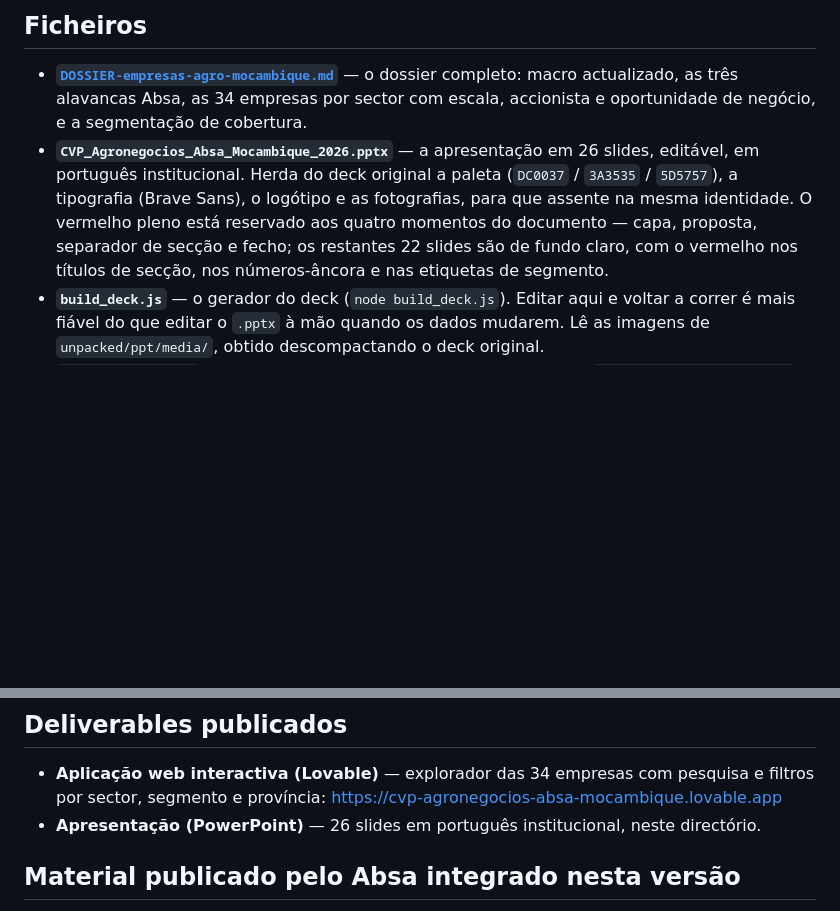
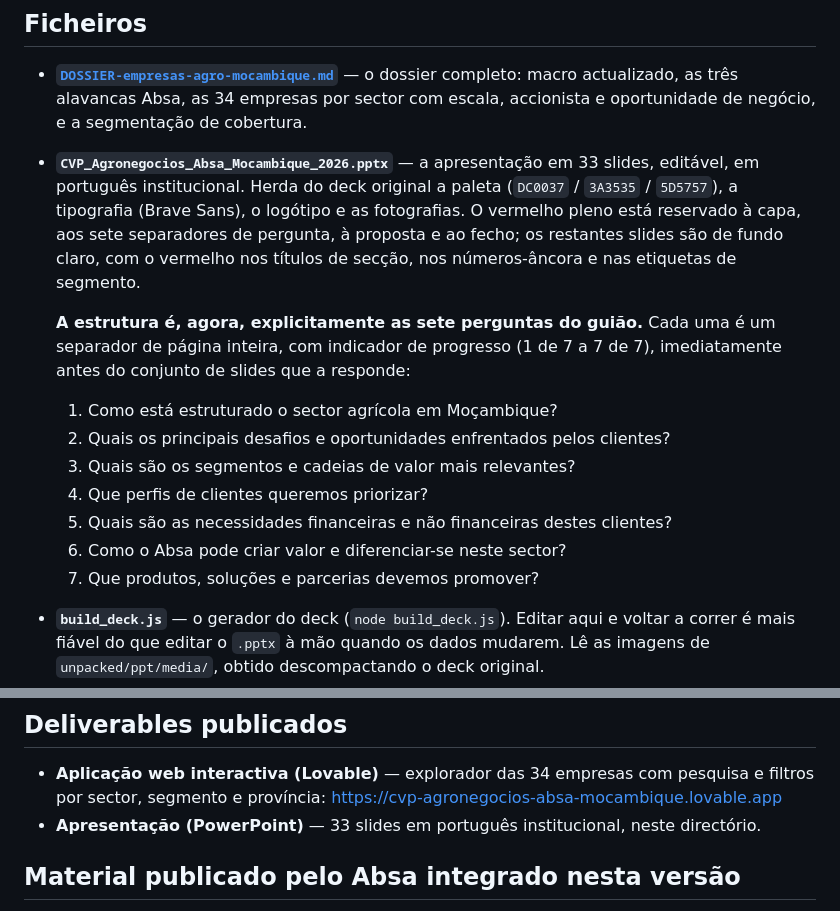
Before and after one commit to timoteomirolejr-hue/momo, a Markdown page: cvp-agronegocios/README.md, 2 parts joined by grey strips. Rendered like a GitHub page; blank space fills up the shorter version.

Commit message:
Update README for the 33-slide question-driven structure
The previous commit pushed the rebuilt deck but the README edit failed
silently (an em-dash mismatch broke the anchor string) and the stale
26-slide description shipped instead. Fixes the slide count, describes the
red/light balance accurately, and lists the seven question dividers that
now structure the document.

Co-Authored-By: Claude Sonnet 5 <noreply@anthropic.com>
Claude-Session: https://claude.ai/code/session_01PccgBXhQXLRxAeJLwv9Uu5

```diff
--- a/cvp-agronegocios/README.md
+++ b/cvp-agronegocios/README.md
@@ -28,12 +28,23 @@ actualização mantém a arquitectura narrativa mas reconstrói o conteúdo:
 - **[`DOSSIER-empresas-agro-mocambique.md`](DOSSIER-empresas-agro-mocambique.md)** — o dossier
   completo: macro actualizado, as três alavancas Absa, as 34 empresas por sector com escala,
   accionista e oportunidade de negócio, e a segmentação de cobertura.
-- **`CVP_Agronegocios_Absa_Mocambique_2026.pptx`** — a apresentação em 26 slides, editável,
+- **`CVP_Agronegocios_Absa_Mocambique_2026.pptx`** — a apresentação em 33 slides, editável,
   em português institucional. Herda do deck original a paleta (`DC0037` / `3A3535` / `5D5757`),
-  a tipografia (Brave Sans), o logótipo e as fotografias, para que assente na mesma identidade.
-  O vermelho pleno está reservado aos quatro momentos do documento — capa, proposta, separador
-  de secção e fecho; os restantes 22 slides são de fundo claro, com o vermelho nos títulos de
-  secção, nos números-âncora e nas etiquetas de segmento.
+  a tipografia (Brave Sans), o logótipo e as fotografias. O vermelho pleno está reservado à capa,
+  aos sete separadores de pergunta, à proposta e ao fecho; os restantes slides são de fundo claro,
+  com o vermelho nos títulos de secção, nos números-âncora e nas etiquetas de segmento.
+
+  **A estrutura é, agora, explicitamente as sete perguntas do guião.** Cada uma é um separador
+  de página inteira, com indicador de progresso (1 de 7 a 7 de 7), imediatamente antes do
+  conjunto de slides que a responde:
+
+  1. Como está estruturado o sector agrícola em Moçambique?
+  2. Quais os principais desafios e oportunidades enfrentados pelos clientes?
+  3. Quais são os segmentos e cadeias de valor mais relevantes?
+  4. Que perfis de clientes queremos priorizar?
+  5. Quais são as necessidades financeiras e não financeiras destes clientes?
+  6. Como o Absa pode criar valor e diferenciar-se neste sector?
+  7. Que produtos, soluções e parcerias devemos promover?
 - **`build_deck.js`** — o gerador do deck (`node build_deck.js`). Editar aqui e voltar a correr
   é mais fiável do que editar o `.pptx` à mão quando os dados mudarem. Lê as imagens de
   `unpacked/ppt/media/`, obtido descompactando o deck original.
@@ -58,7 +69,7 @@ python render_pptx.py saida.pptx render s     # QA visual e de transbordo
 
 - **Aplicação web interactiva (Lovable)** — explorador das 34 empresas com pesquisa e filtros por
   sector, segmento e província: <https://cvp-agronegocios-absa-mocambique.lovable.app>
-- **Apresentação (PowerPoint)** — 26 slides em português institucional, neste directório.
+- **Apresentação (PowerPoint)** — 33 slides em português institucional, neste directório.
 
 ## Material publicado pelo Absa integrado nesta versão
 
```
